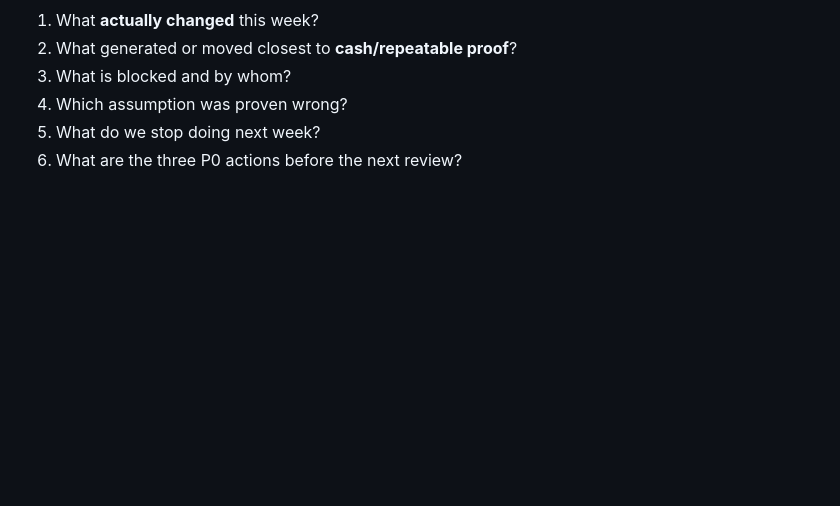
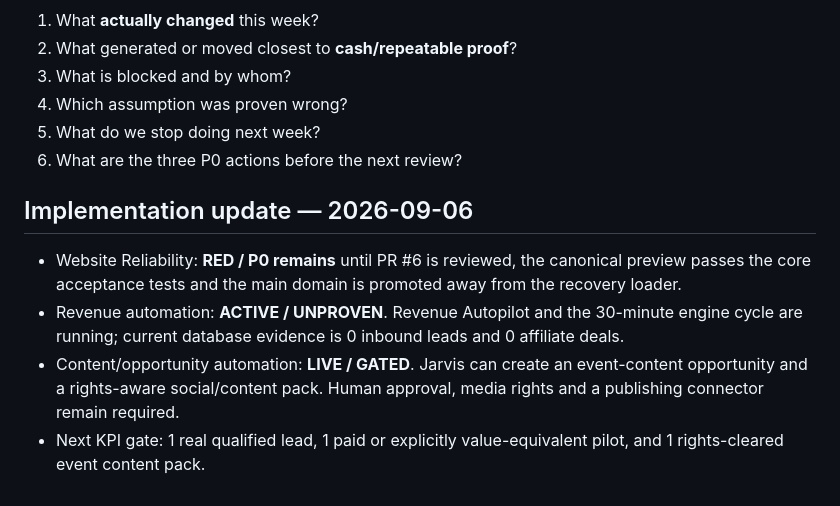
Before and after one commit to eristda000-create/powerlux-luxemburg, a Markdown page: powerlux_os/EXECUTIVE_DASHBOARD.md, the part around the change. Drawn GitHub-style; blank space fills up the shorter version.

Commit message:
Update dashboard with release and monetization evidence

```diff
--- a/powerlux_os/EXECUTIVE_DASHBOARD.md
+++ b/powerlux_os/EXECUTIVE_DASHBOARD.md
@@ -111,3 +111,11 @@ Answer only six questions:
 4. Which assumption was proven wrong?
 5. What do we stop doing next week?
 6. What are the three P0 actions before the next review?
+
+
+## Implementation update — 2026-09-06
+
+- Website Reliability: **RED / P0 remains** until PR #6 is reviewed, the canonical preview passes the core acceptance tests and the main domain is promoted away from the recovery loader.
+- Revenue automation: **ACTIVE / UNPROVEN**. Revenue Autopilot and the 30-minute engine cycle are running; current database evidence is 0 inbound leads and 0 affiliate deals.
+- Content/opportunity automation: **LIVE / GATED**. Jarvis can create an event-content opportunity and a rights-aware social/content pack. Human approval, media rights and a publishing connector remain required.
+- Next KPI gate: 1 real qualified lead, 1 paid or explicitly value-equivalent pilot, and 1 rights-cleared event content pack.
```
